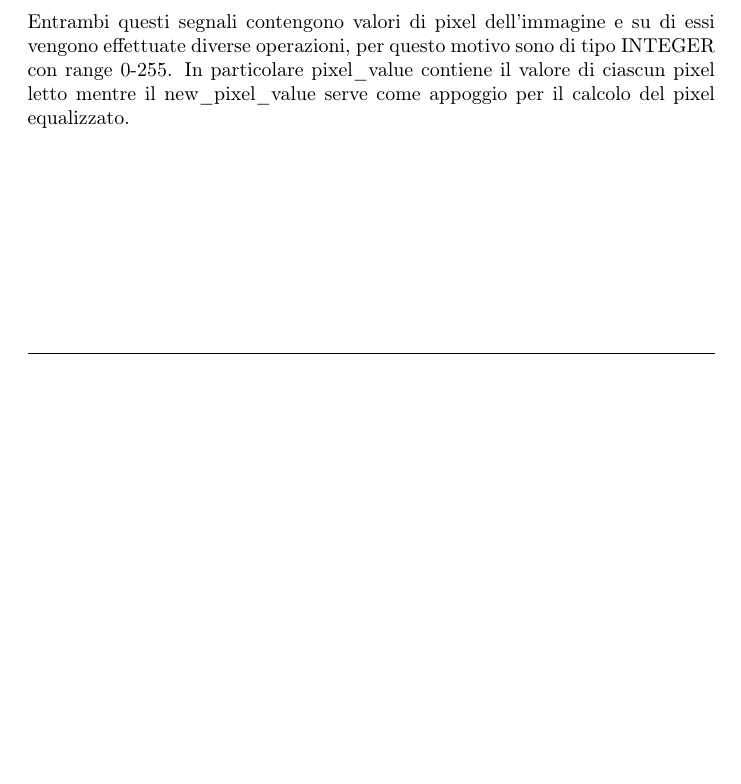
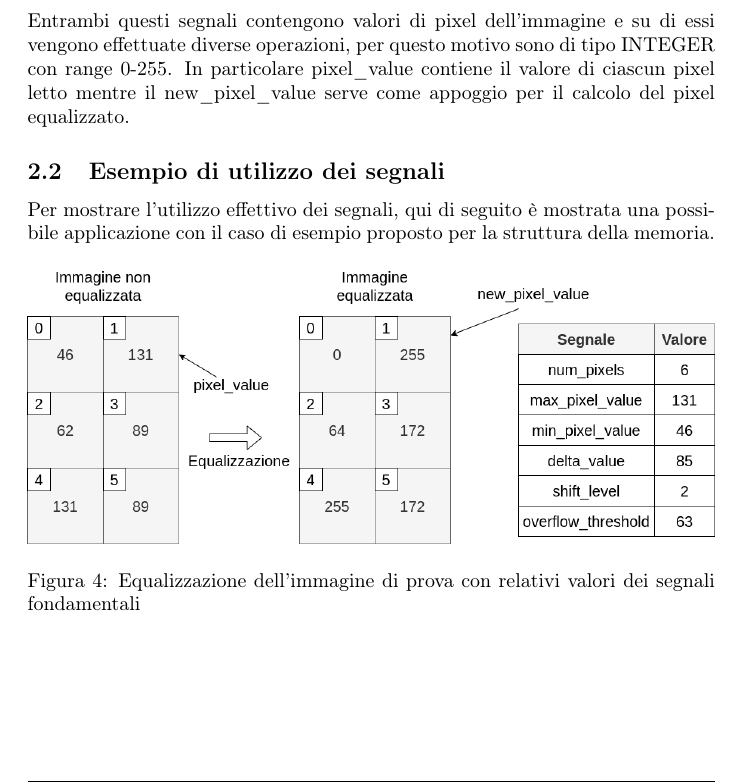
Before and after one commit to 2h3ph3rd/prova-finale-reti-logiche-2020, a LaTeX document (Relazione.tex): part of page 5 of 12 before the commit and part of page 6 of 13 after it, cut so that both start at the same text, the shorter picture padded with empty space. Compiled offline with pdfLaTeX.

Commit message:
Added signals utilization example

```diff
--- a/Relazione.tex
+++ b/Relazione.tex
@@ -109,6 +111,15 @@ Dopo aver calcolato minimo e massimo è possibile determinare il valore del delt
 
 \subsubsection{pixel\_value e new\_pixel\_value}
 Entrambi questi segnali contengono valori di pixel dell'immagine e su di essi vengono effettuate diverse operazioni, per questo motivo sono di tipo INTEGER con range 0-255. In particolare pixel\_value contiene il valore di ciascun pixel letto mentre il new\_pixel\_value serve come appoggio per il calcolo del pixel equalizzato.
+
+\subsection{Esempio di utilizzo dei segnali}
+Per mostrare l'utilizzo effettivo dei segnali, qui di seguito è mostrata una possibile applicazione con il caso di esempio proposto per la struttura della memoria.
+
+\begin{figure}[h]
+    \includegraphics[width=\textwidth]{example.png}
+    \centering
+    \caption{Equalizzazione dell'immagine di prova con relativi valori dei segnali fondamentali}
+\end{figure}
 
 \pagebreak
 
```
Also changed, not shown: images/example.png (added), report/Relazione.pdf, Relazione.tex (2 more changed lines), 1 other file.
